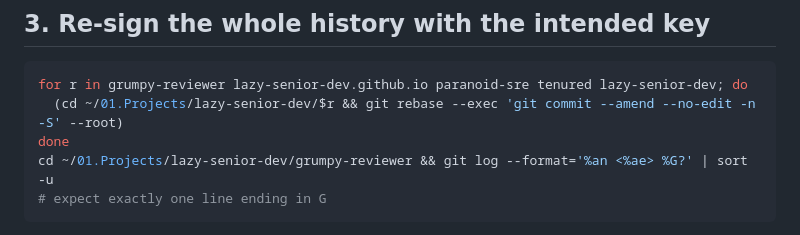
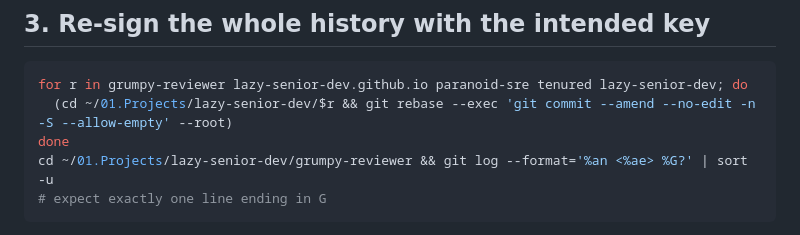
Before and after one commit to lazy-senior-dev/grumpy-reviewer, a Markdown page: docs/SETUP.md, the part around the change. Drawn GitHub-style.

Commit message:
docs: re-sign command tolerates the empty root commit

````diff
--- a/docs/SETUP.md
+++ b/docs/SETUP.md
@@ -31,7 +31,7 @@ npm test && npm run check
 
 ```sh
 for r in grumpy-reviewer lazy-senior-dev.github.io paranoid-sre tenured lazy-senior-dev; do
-  (cd ~/01.Projects/lazy-senior-dev/$r && git rebase --exec 'git commit --amend --no-edit -n -S' --root)
+  (cd ~/01.Projects/lazy-senior-dev/$r && git rebase --exec 'git commit --amend --no-edit -n -S --allow-empty' --root)
 done
 cd ~/01.Projects/lazy-senior-dev/grumpy-reviewer && git log --format='%an <%ae> %G?' | sort -u
 # expect exactly one line ending in G
````
